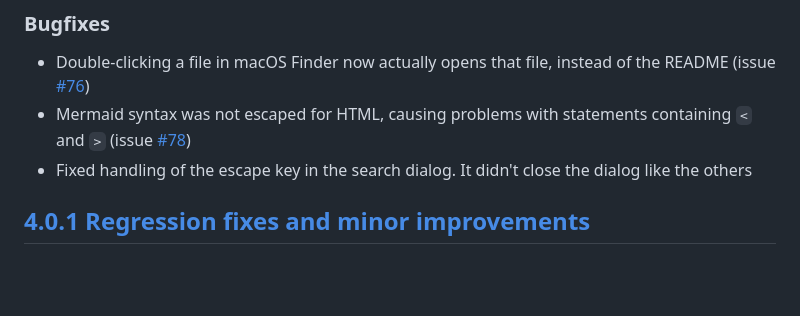
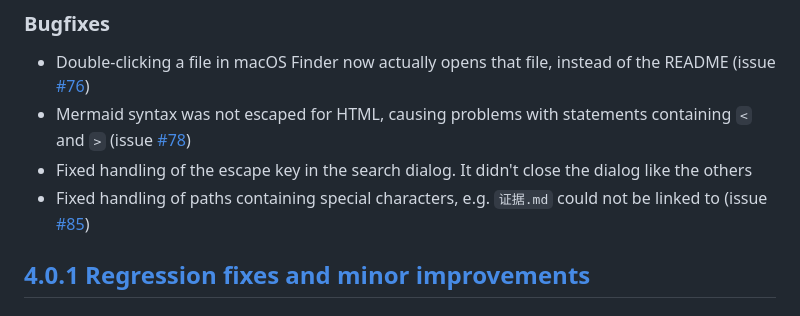
Before and after one commit to c3er/mdview, a Markdown page: CHANGELOG.md, the part around the change. Rendered like a GitHub page; blank space fills up the shorter version.

Commit message:
Update CHANGELOG for the path handling bugfix

```diff
--- a/CHANGELOG.md
+++ b/CHANGELOG.md
@@ -17,6 +17,7 @@ The borders of the dialogs are now unobtrusive.
 - Double-clicking a file in macOS Finder now actually opens that file, instead of the README (issue [#76](https://github.com/c3er/mdview/issues/76))
 - Mermaid syntax was not escaped for HTML, causing problems with statements containing `<` and `>` (issue [#78](https://github.com/c3er/mdview/issues/78))
 - Fixed handling of the escape key in the search dialog. It didn't close the dialog like the others
+- Fixed handling of paths containing special characters, e.g. `证据.md` could not be linked to (issue [#85](https://github.com/c3er/mdview/issues/85))
 
 ## [4.0.1 Regression fixes and minor improvements](https://github.com/c3er/mdview/releases/tag/v4.0.1)
 
```
